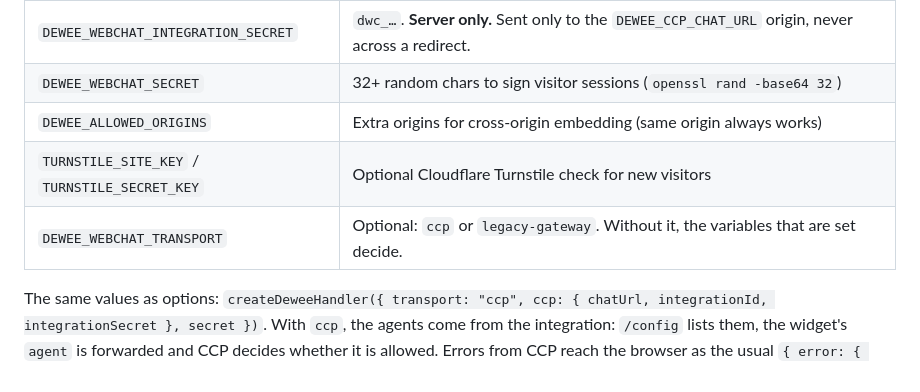
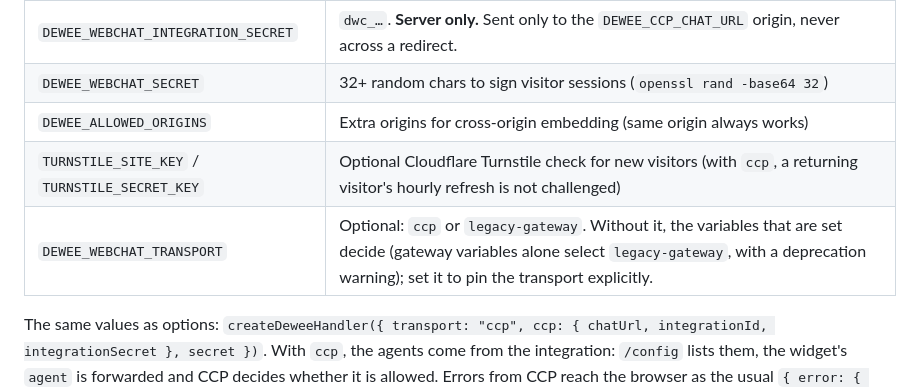
Before and after one commit to dannyward630/dewee-webchat, a Markdown page: packages/dewee-webchat/README.md, the part around one of its changes. Drawn GitHub-style.

```diff
--- a/packages/dewee-webchat/README.md
+++ b/packages/dewee-webchat/README.md
@@ -58,8 +58,8 @@ first three values below.
 | `DEWEE_WEBCHAT_INTEGRATION_SECRET` | `dwc_…`. **Server only.** Sent only to the `DEWEE_CCP_CHAT_URL` origin, never across a redirect. |
 | `DEWEE_WEBCHAT_SECRET` | 32+ random chars to sign visitor sessions (`openssl rand -base64 32`) |
 | `DEWEE_ALLOWED_ORIGINS` | Extra origins for cross-origin embedding (same origin always works) |
-| `TURNSTILE_SITE_KEY` / `TURNSTILE_SECRET_KEY` | Optional Cloudflare Turnstile check for new visitors |
-| `DEWEE_WEBCHAT_TRANSPORT` | Optional: `ccp` or `legacy-gateway`. Without it, the variables that are set decide. |
+| `TURNSTILE_SITE_KEY` / `TURNSTILE_SECRET_KEY` | Optional Cloudflare Turnstile check for new visitors (with `ccp`, a returning visitor's hourly refresh is not challenged) |
+| `DEWEE_WEBCHAT_TRANSPORT` | Optional: `ccp` or `legacy-gateway`. Without it, the variables that are set decide (gateway variables alone select `legacy-gateway`, with a deprecation warning); set it to pin the transport explicitly. |
 
 The same values as options: `createDeweeHandler({ transport: "ccp", ccp: { chatUrl, integrationId, integrationSecret }, secret })`.
 With `ccp`, the agents come from the integration: `/config` lists them, the widget's `agent` is
```
Also changed, not shown: other parts of packages/dewee-webchat/README.md (+32 -20 lines), docs/http-contract.md (+26 -3 lines), php/README.md (+4 -1 lines).
